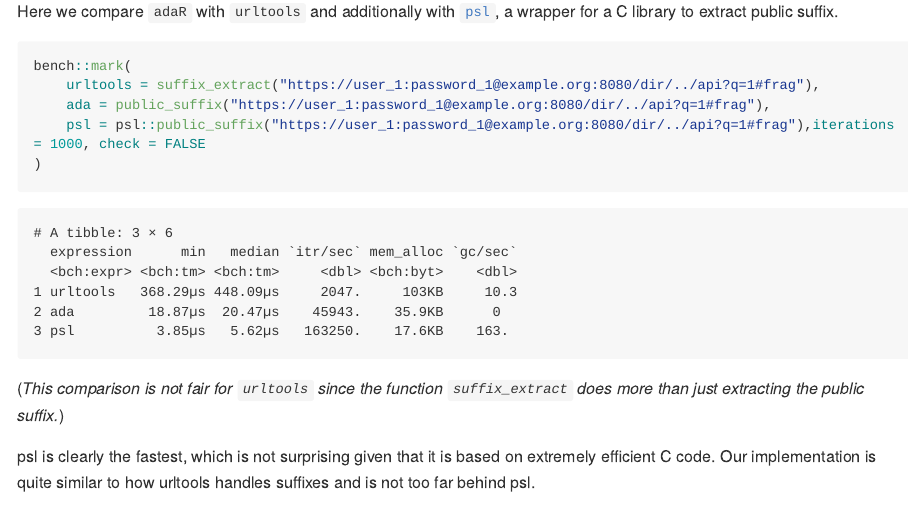
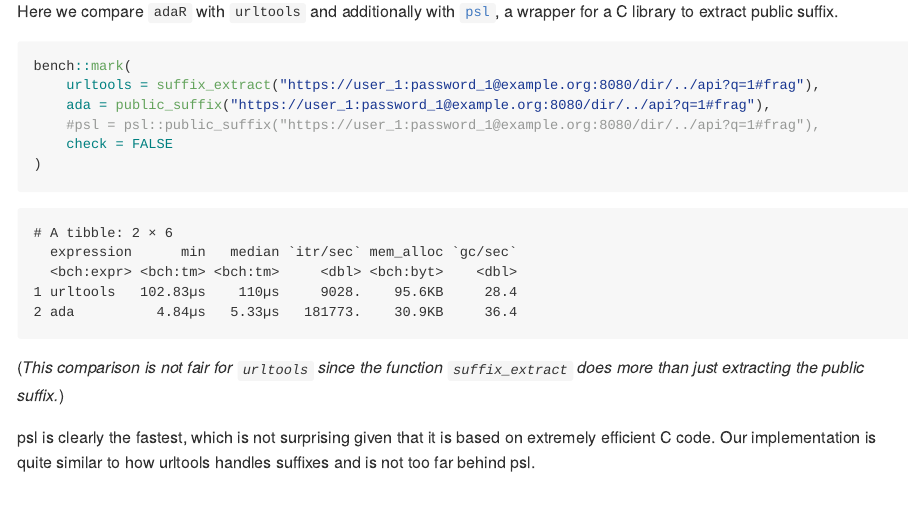
Before and after one commit to gesistsa/adaR, a Quarto document (data-raw/benchmark.qmd): the page in a window 1100 px wide, from 7420 px down. The pictures show the output file data-raw/benchmark.md that the author committed with the source, drawn offline in the style of GitHub; long lines of code are wrapped.

Commit message:
updatedf with new version

````diff
--- a/data-raw/benchmark.qmd
+++ b/data-raw/benchmark.qmd
@@ -165,7 +165,8 @@ Here we compare `adaR` with `urltools` and additionally with [`psl`](https://git
 bench::mark(
     urltools = suffix_extract("https://user_1:password_1@example.org:8080/dir/../api?q=1#frag"),
     ada = public_suffix("https://user_1:password_1@example.org:8080/dir/../api?q=1#frag"),
-    psl = psl::public_suffix("https://user_1:password_1@example.org:8080/dir/../api?q=1#frag"),iterations = 1000, check = FALSE
+    #psl = psl::public_suffix("https://user_1:password_1@example.org:8080/dir/../api?q=1#frag"),
+    check = FALSE
 )
 ```
 
````
Also changed, not shown: data-raw/benchmark.md.
